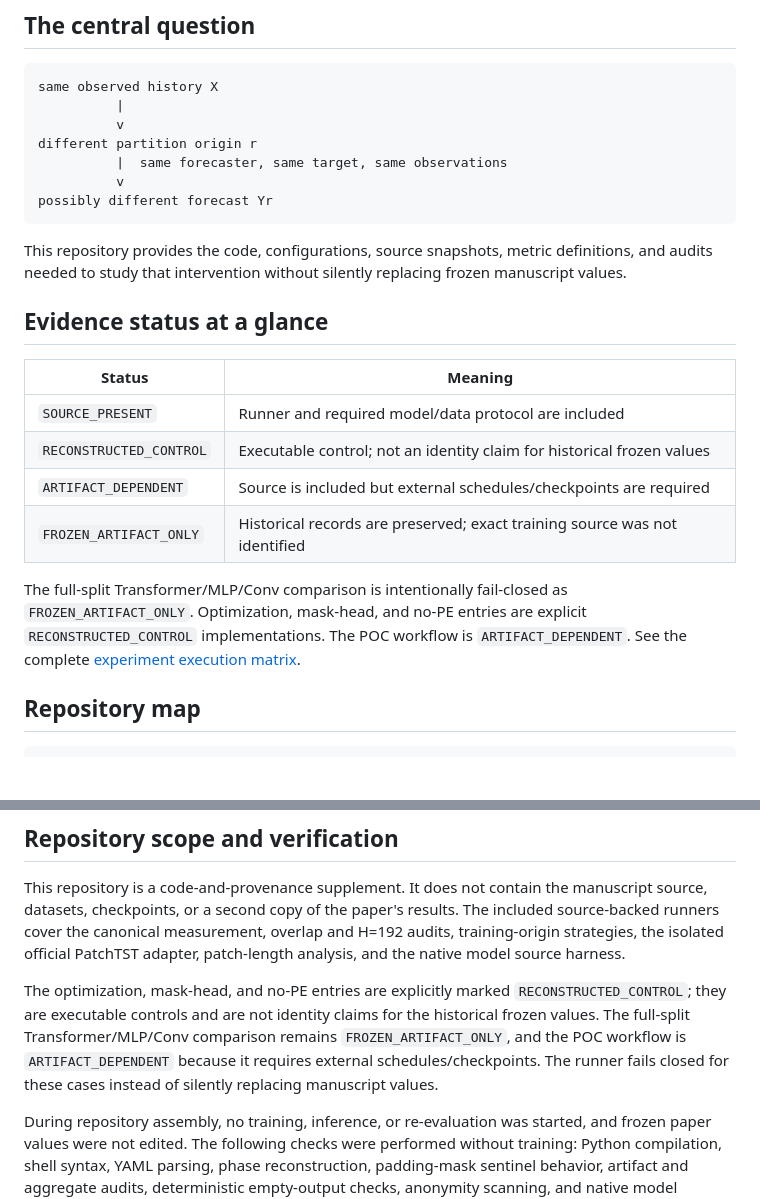
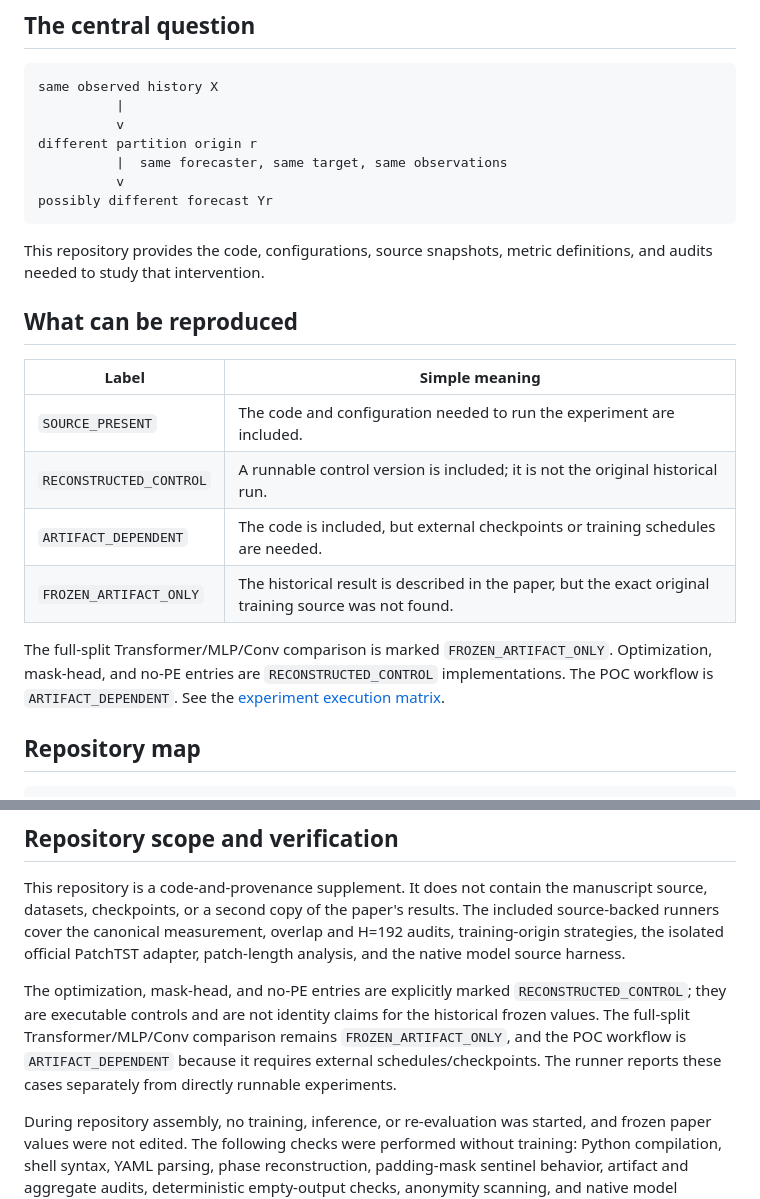
Before and after one commit to haoming-yang/partition-origin-sensitivity, a Markdown page: README.md, 2 parts joined by grey strips. Drawn GitHub-style; blank space fills up the shorter version.

Commit message:
Simplify reproduction status explanation

````diff
--- a/README.md
+++ b/README.md
@@ -32,22 +32,21 @@ possibly different forecast Yr
 ```
 
 This repository provides the code, configurations, source snapshots, metric
-definitions, and audits needed to study that intervention without silently
-replacing frozen manuscript values.
+definitions, and audits needed to study that intervention.
 
-## Evidence status at a glance
+## What can be reproduced
 
-| Status | Meaning |
+| Label | Simple meaning |
 |---|---|
-| `SOURCE_PRESENT` | Runner and required model/data protocol are included |
-| `RECONSTRUCTED_CONTROL` | Executable control; not an identity claim for historical frozen values |
-| `ARTIFACT_DEPENDENT` | Source is included but external schedules/checkpoints are required |
-| `FROZEN_ARTIFACT_ONLY` | Historical records are preserved; exact training source was not identified |
+| `SOURCE_PRESENT` | The code and configuration needed to run the experiment are included. |
+| `RECONSTRUCTED_CONTROL` | A runnable control version is included; it is not the original historical run. |
+| `ARTIFACT_DEPENDENT` | The code is included, but external checkpoints or training schedules are needed. |
+| `FROZEN_ARTIFACT_ONLY` | The historical result is described in the paper, but the exact original training source was not found. |
 
-The full-split Transformer/MLP/Conv comparison is intentionally fail-closed as
+The full-split Transformer/MLP/Conv comparison is marked
 `FROZEN_ARTIFACT_ONLY`. Optimization, mask-head, and no-PE entries are
-explicit `RECONSTRUCTED_CONTROL` implementations. The POC workflow is
-`ARTIFACT_DEPENDENT`. See the complete [experiment execution matrix](docs/experiment_execution_matrix.md).
+`RECONSTRUCTED_CONTROL` implementations. The POC workflow is
+`ARTIFACT_DEPENDENT`. See the [experiment execution matrix](docs/experiment_execution_matrix.md).
 
 ## Repository map
 
@@ -168,8 +167,7 @@ The optimization, mask-head, and no-PE entries are explicitly marked
 claims for the historical frozen values. The full-split Transformer/MLP/Conv
 comparison remains `FROZEN_ARTIFACT_ONLY`, and the POC workflow is
 `ARTIFACT_DEPENDENT` because it requires external schedules/checkpoints. The
-runner fails closed for these cases instead of silently replacing manuscript
-values.
+runner reports these cases separately from directly runnable experiments.
 
 During repository assembly, no training, inference, or re-evaluation was
 started, and frozen paper values were not edited. The following checks were
````
